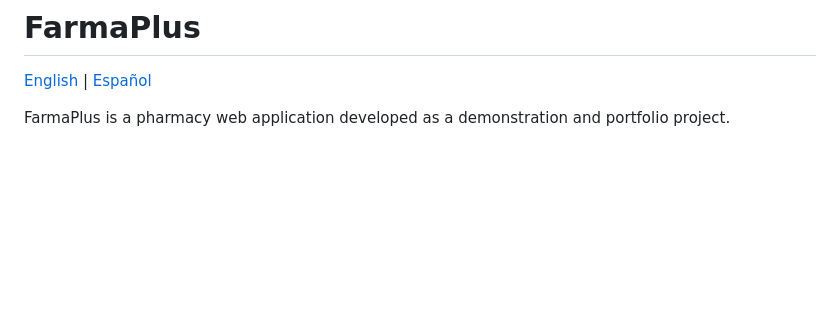
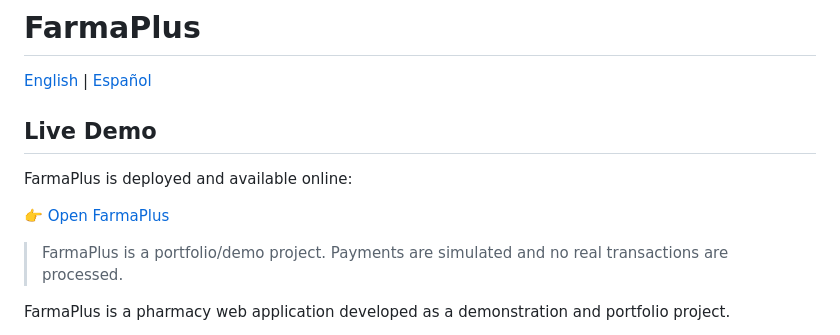
Before and after one commit to EstebanRuiz715/FarmaPlus, a Markdown page: README.md, the part around the change. Drawn GitHub-style; blank space fills up the shorter version.

```diff
--- a/README.md
+++ b/README.md
@@ -1,6 +1,14 @@
 # FarmaPlus
 
 [English](README.md) | [Español](README.es.md)
+
+## Live Demo
+
+FarmaPlus is deployed and available online:
+
+👉 [Open FarmaPlus](https://farmaplus-production-baa0.up.railway.app)
+
+> FarmaPlus is a portfolio/demo project. Payments are simulated and no real transactions are processed.
 
 FarmaPlus is a pharmacy web application developed as a demonstration and portfolio project.
 
```
Also changed, not shown: README.es.md (+10 -0 lines).
